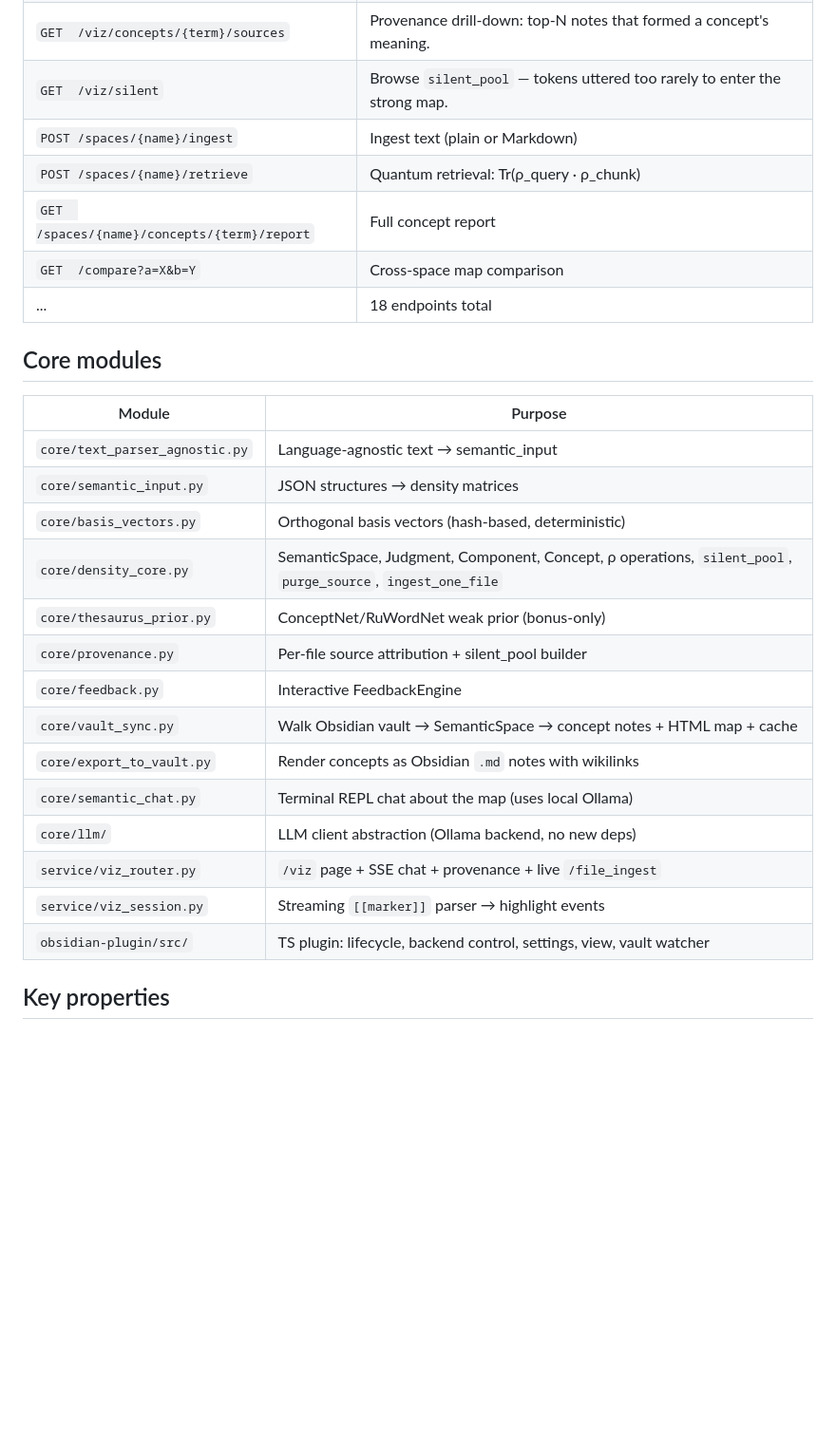
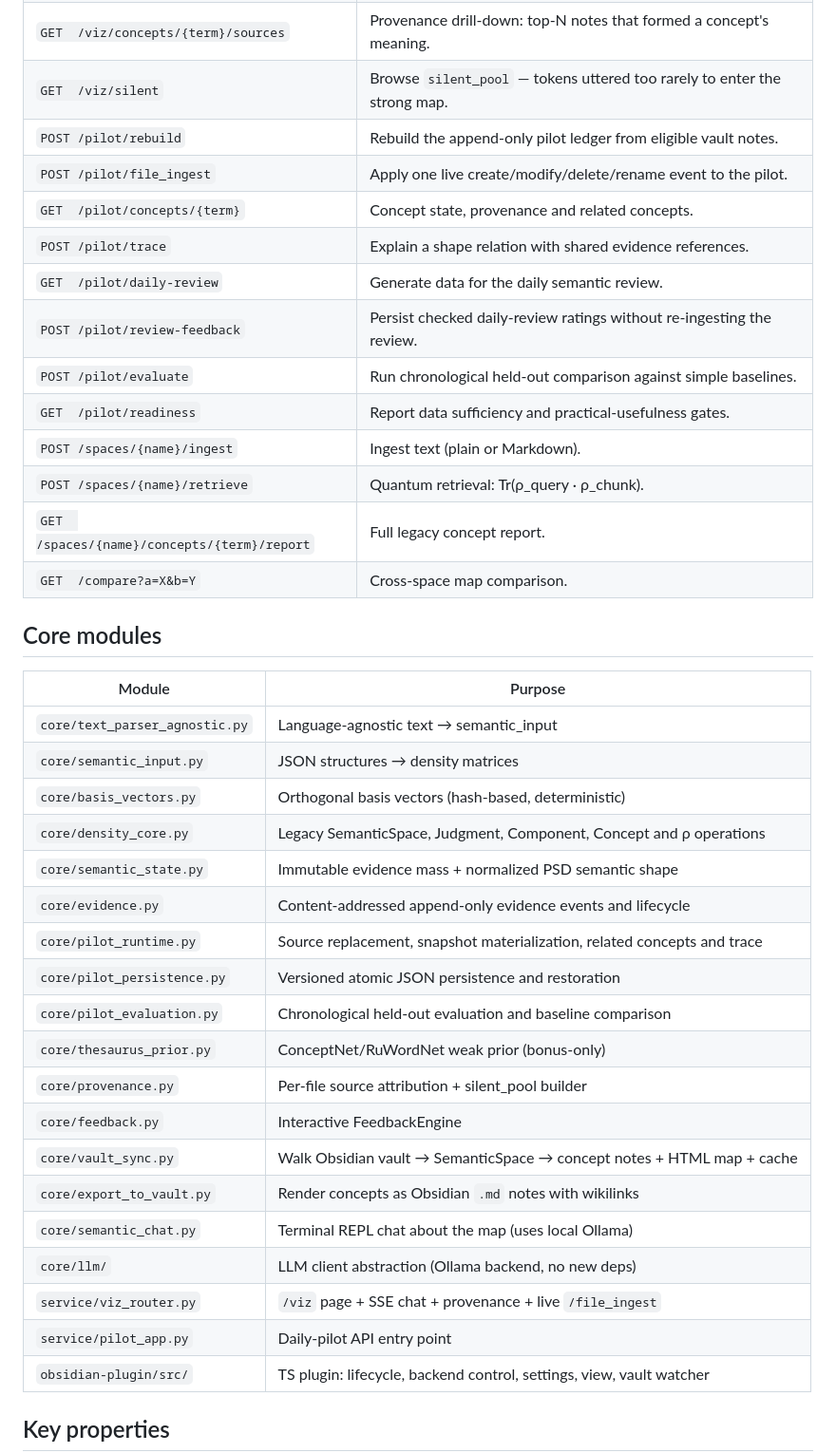
Before and after one commit to re-1n/FVSC, a Markdown page: README.md, the part around one of its changes. Shown at 95% size. Rendered like a GitHub page; blank space fills up the shorter version.

```diff
--- a/README.md
+++ b/README.md
@@ -69,10 +99,17 @@ the backend is ready. Edits to `.md` files are debounced and POSTed to
 | `GET  /viz/concepts/{term}/sources` | Provenance drill-down: top-N notes that formed a concept's meaning. |
 | `GET  /viz/silent` | Browse `silent_pool` — tokens uttered too rarely to enter the strong map. |
-| `POST /spaces/{name}/ingest` | Ingest text (plain or Markdown) |
-| `POST /spaces/{name}/retrieve` | Quantum retrieval: Tr(ρ_query · ρ_chunk) |
-| `GET  /spaces/{name}/concepts/{term}/report` | Full concept report |
-| `GET  /compare?a=X&b=Y` | Cross-space map comparison |
-| ... | 18 endpoints total |
+| `POST /pilot/rebuild` | Rebuild the append-only pilot ledger from eligible vault notes. |
+| `POST /pilot/file_ingest` | Apply one live create/modify/delete/rename event to the pilot. |
+| `GET  /pilot/concepts/{term}` | Concept state, provenance and related concepts. |
+| `POST /pilot/trace` | Explain a shape relation with shared evidence references. |
+| `GET  /pilot/daily-review` | Generate data for the daily semantic review. |
+| `POST /pilot/review-feedback` | Persist checked daily-review ratings without re-ingesting the review. |
+| `POST /pilot/evaluate` | Run chronological held-out comparison against simple baselines. |
+| `GET  /pilot/readiness` | Report data sufficiency and practical-usefulness gates. |
+| `POST /spaces/{name}/ingest` | Ingest text (plain or Markdown). |
+| `POST /spaces/{name}/retrieve` | Quantum retrieval: Tr(ρ_query · ρ_chunk). |
+| `GET  /spaces/{name}/concepts/{term}/report` | Full legacy concept report. |
+| `GET  /compare?a=X&b=Y` | Cross-space map comparison. |
 
 ## Core modules
 
@@ -81,7 +118,12 @@ the backend is ready. Edits to `.md` files are debounced and POSTed to
 | `core/text_parser_agnostic.py` | Language-agnostic text → semantic_input |
 | `core/semantic_input.py` | JSON structures → density matrices |
 | `core/basis_vectors.py` | Orthogonal basis vectors (hash-based, deterministic) |
-| `core/density_core.py` | SemanticSpace, Judgment, Component, Concept, ρ operations, `silent_pool`, `purge_source`, `ingest_one_file` |
+| `core/density_core.py` | Legacy SemanticSpace, Judgment, Component, Concept and ρ operations |
+| `core/semantic_state.py` | Immutable evidence mass + normalized PSD semantic shape |
+| `core/evidence.py` | Content-addressed append-only evidence events and lifecycle |
+| `core/pilot_runtime.py` | Source replacement, snapshot materialization, related concepts and trace |
+| `core/pilot_persistence.py` | Versioned atomic JSON persistence and restoration |
+| `core/pilot_evaluation.py` | Chronological held-out evaluation and baseline comparison |
 | `core/thesaurus_prior.py` | ConceptNet/RuWordNet weak prior (bonus-only) |
 | `core/provenance.py` | Per-file source attribution + silent_pool builder |
 | `core/feedback.py` | Interactive FeedbackEngine |
@@ -90,7 +132,7 @@ the backend is ready. Edits to `.md` files are debounced and POSTed to
 | `core/semantic_chat.py` | Terminal REPL chat about the map (uses local Ollama) |
 | `core/llm/` | LLM client abstraction (Ollama backend, no new deps) |
 | `service/viz_router.py` | `/viz` page + SSE chat + provenance + live `/file_ingest` |
-| `service/viz_session.py` | Streaming `[[marker]]` parser → highlight events |
+| `service/pilot_app.py` | Daily-pilot API entry point |
 | `obsidian-plugin/src/` | TS plugin: lifecycle, backend control, settings, view, vault watcher |
 
 ## Key properties
```
Also changed, not shown: other parts of README.md (+39 -9 lines).
